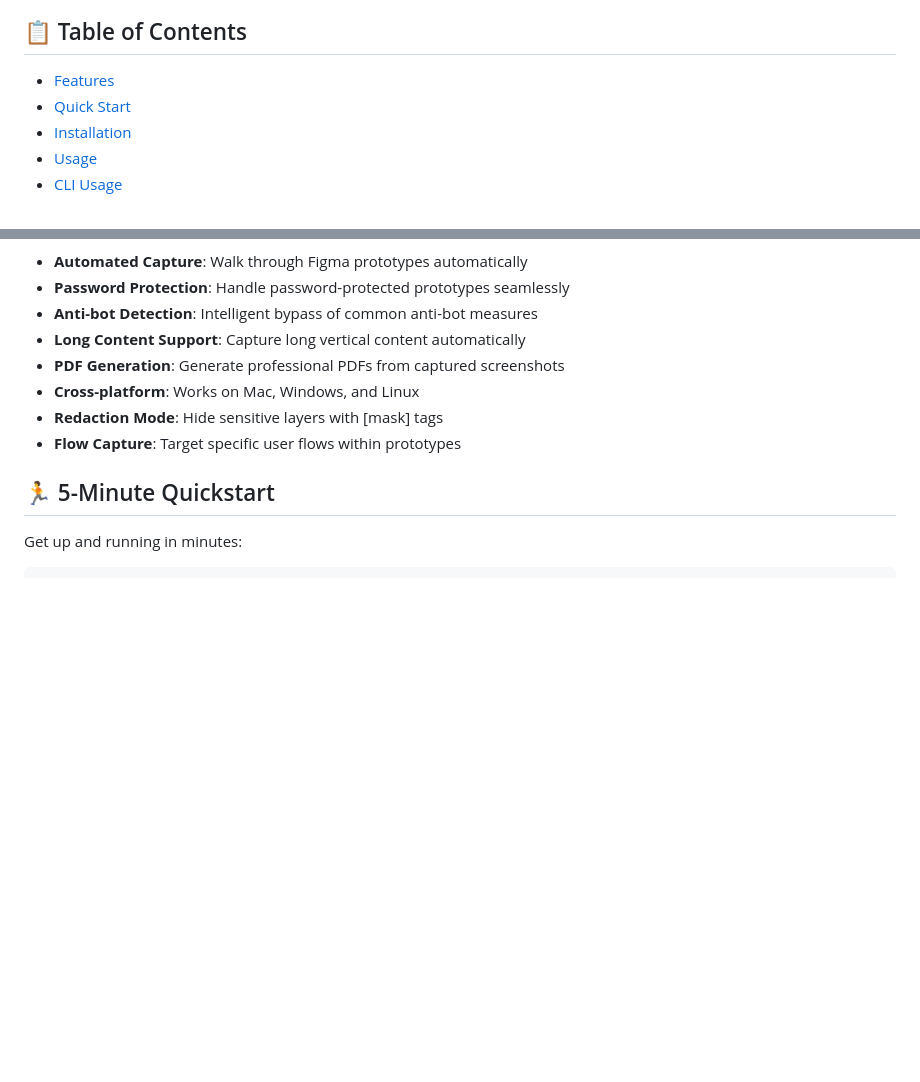
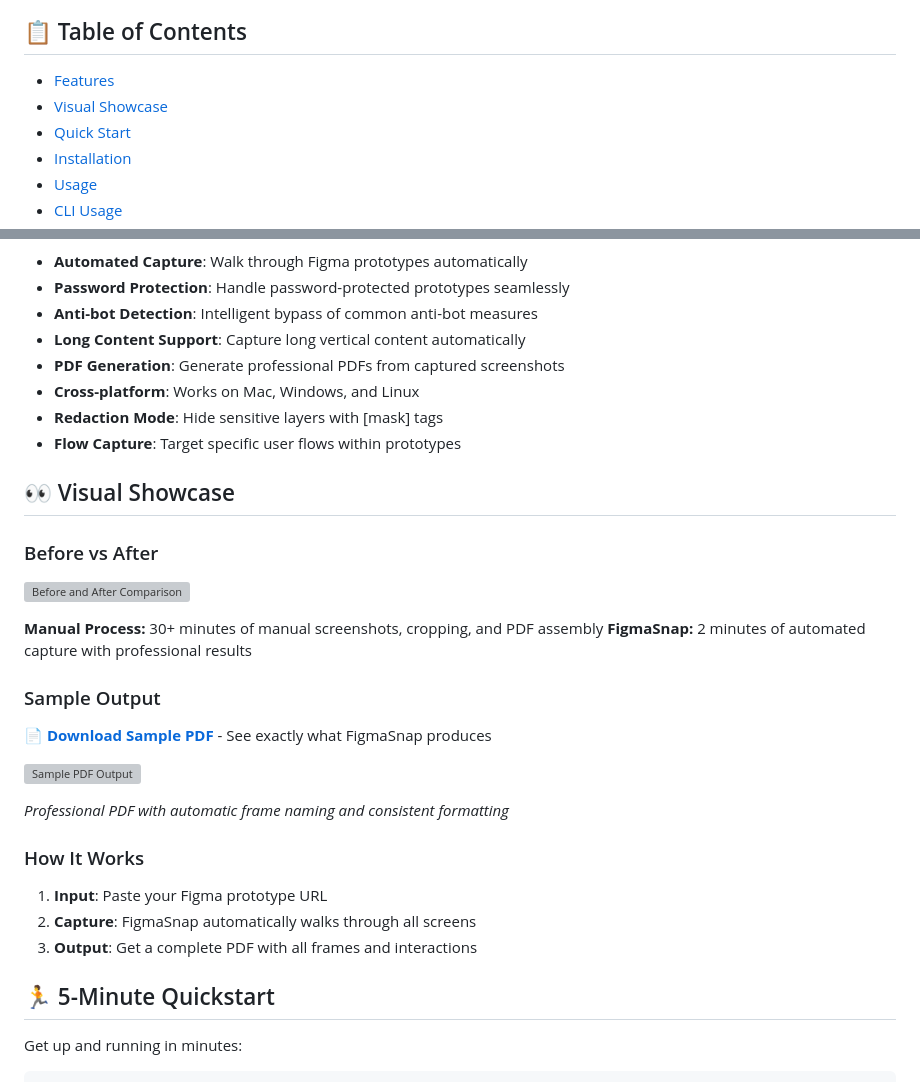
Before and after one commit to motacola/figma-scraper, a Markdown page: README.md, 2 parts joined by grey strips. Drawn GitHub-style; blank space fills up the shorter version; grey boxes are pictures that could not be loaded.

Commit message:
Add visual showcase with screenshots and sample outputs

```diff
--- a/README.md
+++ b/README.md
@@ -50,6 +52,7 @@ FigmaSnap is the fastest way to turn Figma prototypes into professional PDFs and
 ## 📋 Table of Contents
 
 - [Features](#features)
+- [Visual Showcase](#visual-showcase)
 - [Quick Start](#quick-start)
 - [Installation](#installation)
 - [Usage](#usage)
@@ -70,6 +73,29 @@ FigmaSnap is the fastest way to turn Figma prototypes into professional PDFs and
 - **Cross-platform**: Works on Mac, Windows, and Linux
 - **Redaction Mode**: Hide sensitive layers with [mask] tags
 - **Flow Capture**: Target specific user flows within prototypes
+
+## 👀 Visual Showcase
+
+### Before vs After
+
+![Before and After Comparison](assets/screenshots/before-after.png)
+
+**Manual Process:** 30+ minutes of manual screenshots, cropping, and PDF assembly
+**FigmaSnap:** 2 minutes of automated capture with professional results
+
+### Sample Output
+
+📄 **[Download Sample PDF](assets/sample-output.pdf)** - See exactly what FigmaSnap produces
+
+![Sample PDF Output](assets/screenshots/sample-pdf.png)
+
+*Professional PDF with automatic frame naming and consistent formatting*
+
+### How It Works
+
+1. **Input**: Paste your Figma prototype URL
+2. **Capture**: FigmaSnap automatically walks through all screens
+3. **Output**: Get a complete PDF with all frames and interactions
 
 ## 🏃 5-Minute Quickstart
 
```
Also changed, not shown: other parts of README.md (+2 -0 lines).
